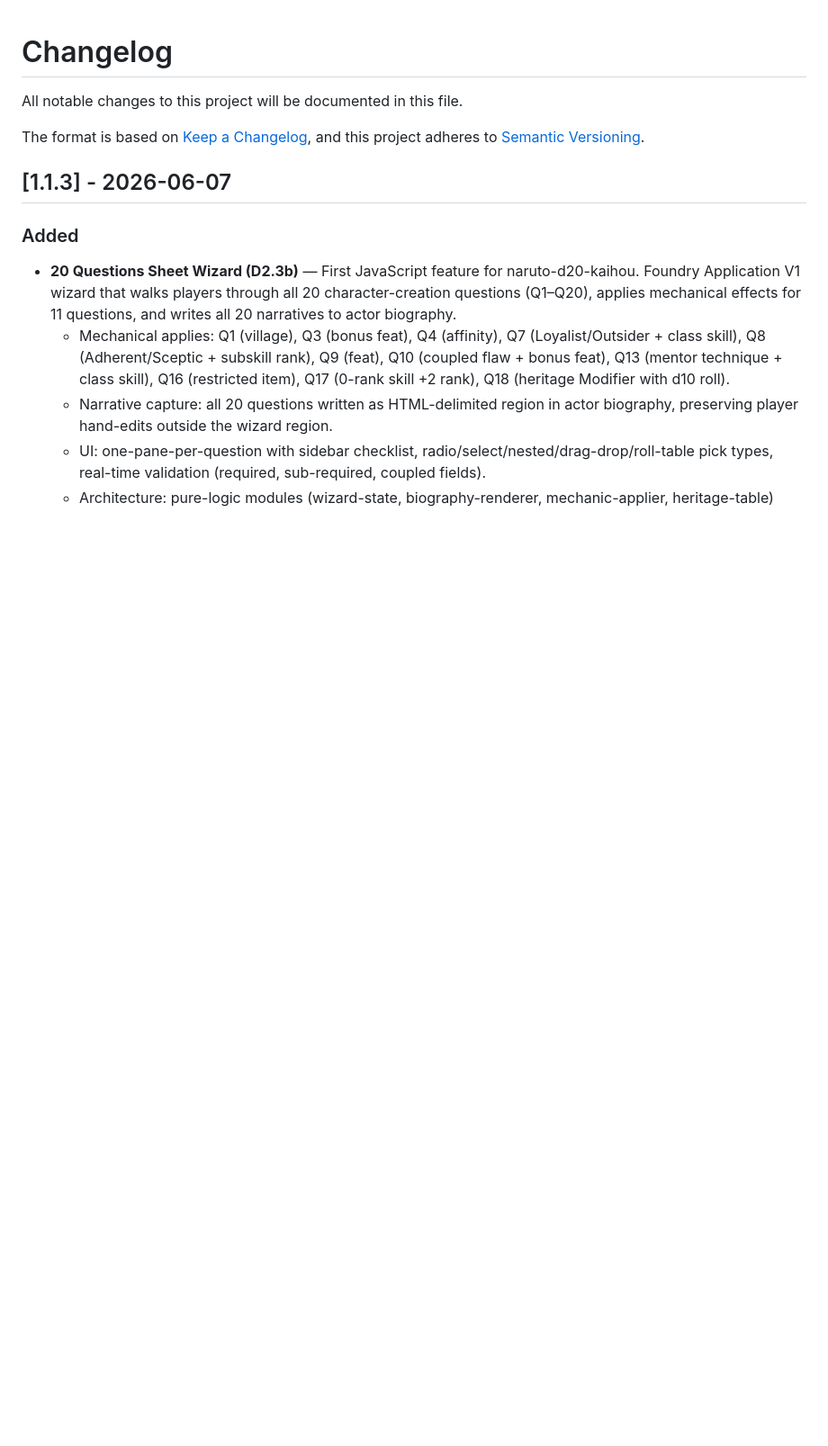
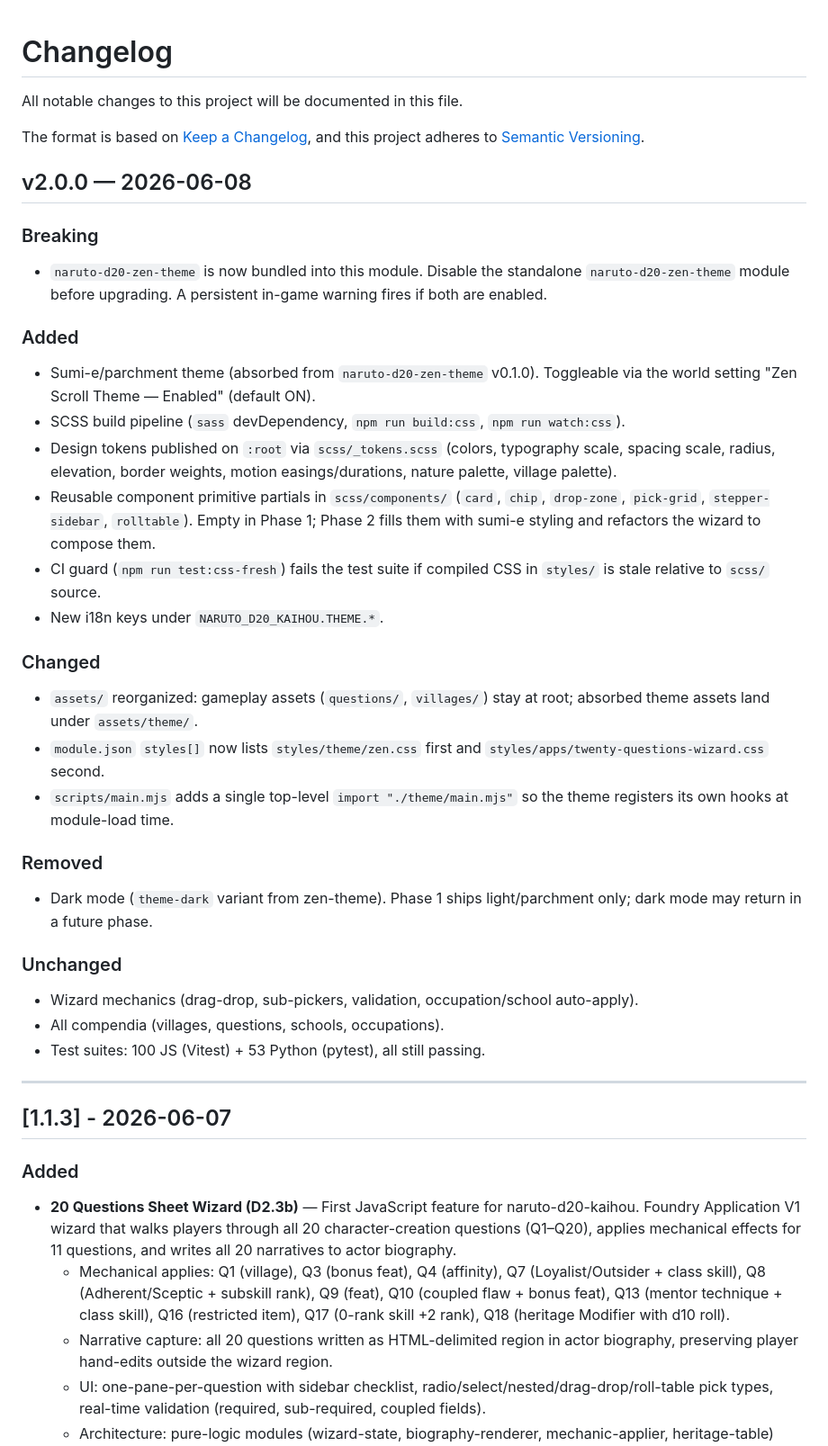
Before and after one commit to ezioaalves/naruto-d20-kaihou, a Markdown page: CHANGELOG.md, the part around the change. Shown at 90% size. GitHub-like rendering; blank space fills up the shorter version.

Commit message:
docs(changelog): v2.0.0 entry (theme absorption)

```diff
--- a/CHANGELOG.md
+++ b/CHANGELOG.md
@@ -4,6 +4,34 @@ All notable changes to this project will be documented in this file.
 
 The format is based on [Keep a Changelog](https://keepachangelog.com/en/1.1.0/),
 and this project adheres to [Semantic Versioning](https://semver.org/spec/v2.0.0.html).
+
+## v2.0.0 — 2026-06-08
+
+### Breaking
+- `naruto-d20-zen-theme` is now bundled into this module. Disable the standalone `naruto-d20-zen-theme` module before upgrading. A persistent in-game warning fires if both are enabled.
+
+### Added
+- Sumi-e/parchment theme (absorbed from `naruto-d20-zen-theme` v0.1.0). Toggleable via the world setting "Zen Scroll Theme — Enabled" (default ON).
+- SCSS build pipeline (`sass` devDependency, `npm run build:css`, `npm run watch:css`).
+- Design tokens published on `:root` via `scss/_tokens.scss` (colors, typography scale, spacing scale, radius, elevation, border weights, motion easings/durations, nature palette, village palette).
+- Reusable component primitive partials in `scss/components/` (`card`, `chip`, `drop-zone`, `pick-grid`, `stepper-sidebar`, `rolltable`). Empty in Phase 1; Phase 2 fills them with sumi-e styling and refactors the wizard to compose them.
+- CI guard (`npm run test:css-fresh`) fails the test suite if compiled CSS in `styles/` is stale relative to `scss/` source.
+- New i18n keys under `NARUTO_D20_KAIHOU.THEME.*`.
+
+### Changed
+- `assets/` reorganized: gameplay assets (`questions/`, `villages/`) stay at root; absorbed theme assets land under `assets/theme/`.
+- `module.json` `styles[]` now lists `styles/theme/zen.css` first and `styles/apps/twenty-questions-wizard.css` second.
+- `scripts/main.mjs` adds a single top-level `import "./theme/main.mjs"` so the theme registers its own hooks at module-load time.
+
+### Removed
+- Dark mode (`theme-dark` variant from zen-theme). Phase 1 ships light/parchment only; dark mode may return in a future phase.
+
+### Unchanged
+- Wizard mechanics (drag-drop, sub-pickers, validation, occupation/school auto-apply).
+- All compendia (villages, questions, schools, occupations).
+- Test suites: 100 JS (Vitest) + 53 Python (pytest), all still passing.
+
+---
 
 ## [1.1.3] - 2026-06-07
 
```
